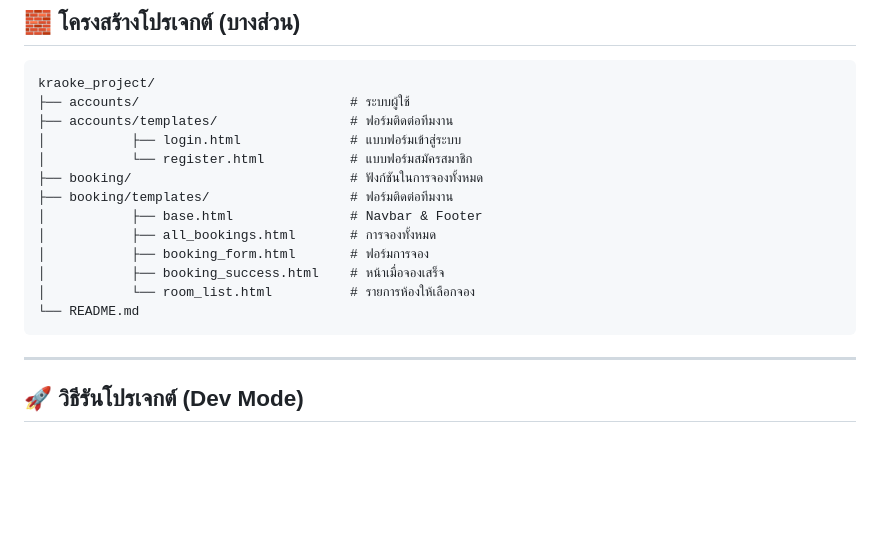
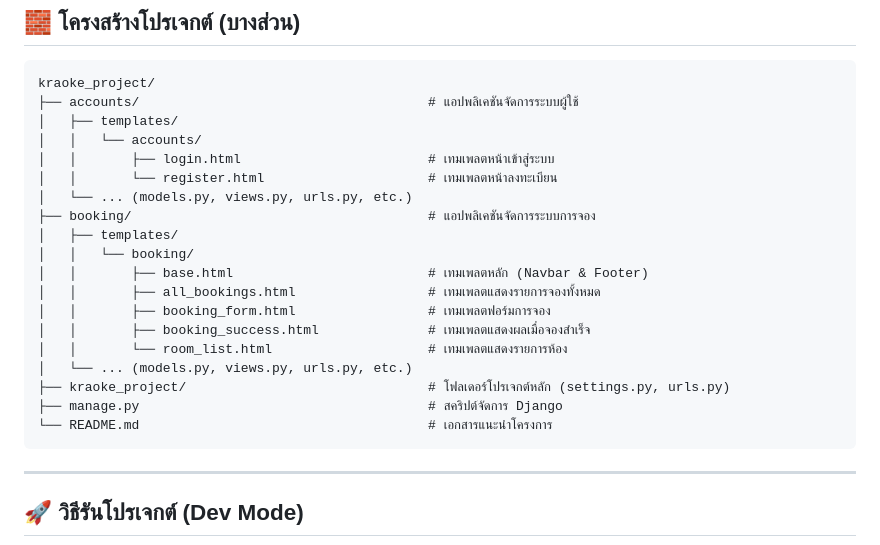
Before and after one commit to minkpn/project12367, a Markdown page: README.md, the part around the change. GitHub-like rendering; blank space fills up the shorter version.

````diff
--- a/README.md
+++ b/README.md
@@ -85,18 +85,24 @@
 ## 🧱 โครงสร้างโปรเจกต์ (บางส่วน)
 ```
 kraoke_project/
-├── accounts/                           # ระบบผู้ใช้
-├── accounts/templates/                 # ฟอร์มติดต่อทีมงาน
-│           ├── login.html              # แบบฟอร์มเข้าสู่ระบบ
-│           └── register.html           # แบบฟอร์มสมัครสมาชิก
-├── booking/                            # ฟังก์ชันในการจองทั้งหมด
-├── booking/templates/                  # ฟอร์มติดต่อทีมงาน
-│           ├── base.html               # Navbar & Footer
-│           ├── all_bookings.html       # การจองทั้งหมด
-│           ├── booking_form.html       # ฟอร์มการจอง
-│           ├── booking_success.html    # หน้าเมื่อจองเสร็จ
-│           └── room_list.html          # รายการห้องให้เลือกจอง
-└── README.md
+├── accounts/                                     # แอปพลิเคชันจัดการระบบผู้ใช้
+│   ├── templates/
+│   │   └── accounts/
+│   │       ├── login.html                        # เทมเพลตหน้าเข้าสู่ระบบ
+│   │       └── register.html                     # เทมเพลตหน้าลงทะเบียน
+│   └── ... (models.py, views.py, urls.py, etc.)
+├── booking/                                      # แอปพลิเคชันจัดการระบบการจอง
+│   ├── templates/
+│   │   └── booking/
+│   │       ├── base.html                         # เทมเพลตหลัก (Navbar & Footer)
+│   │       ├── all_bookings.html                 # เทมเพลตแสดงรายการจองทั้งหมด
+│   │       ├── booking_form.html                 # เทมเพลตฟอร์มการจอง
+│   │       ├── booking_success.html              # เทมเพลตแสดงผลเมื่อจองสำเร็จ
+│   │       └── room_list.html                    # เทมเพลตแสดงรายการห้อง
+│   └── ... (models.py, views.py, urls.py, etc.)
+├── kraoke_project/                               # โฟลเดอร์โปรเจกต์หลัก (settings.py, urls.py)
+├── manage.py                                     # สคริปต์จัดการ Django
+└── README.md                                     # เอกสารแนะนำโครงการ
 ```
 
 ---
````
